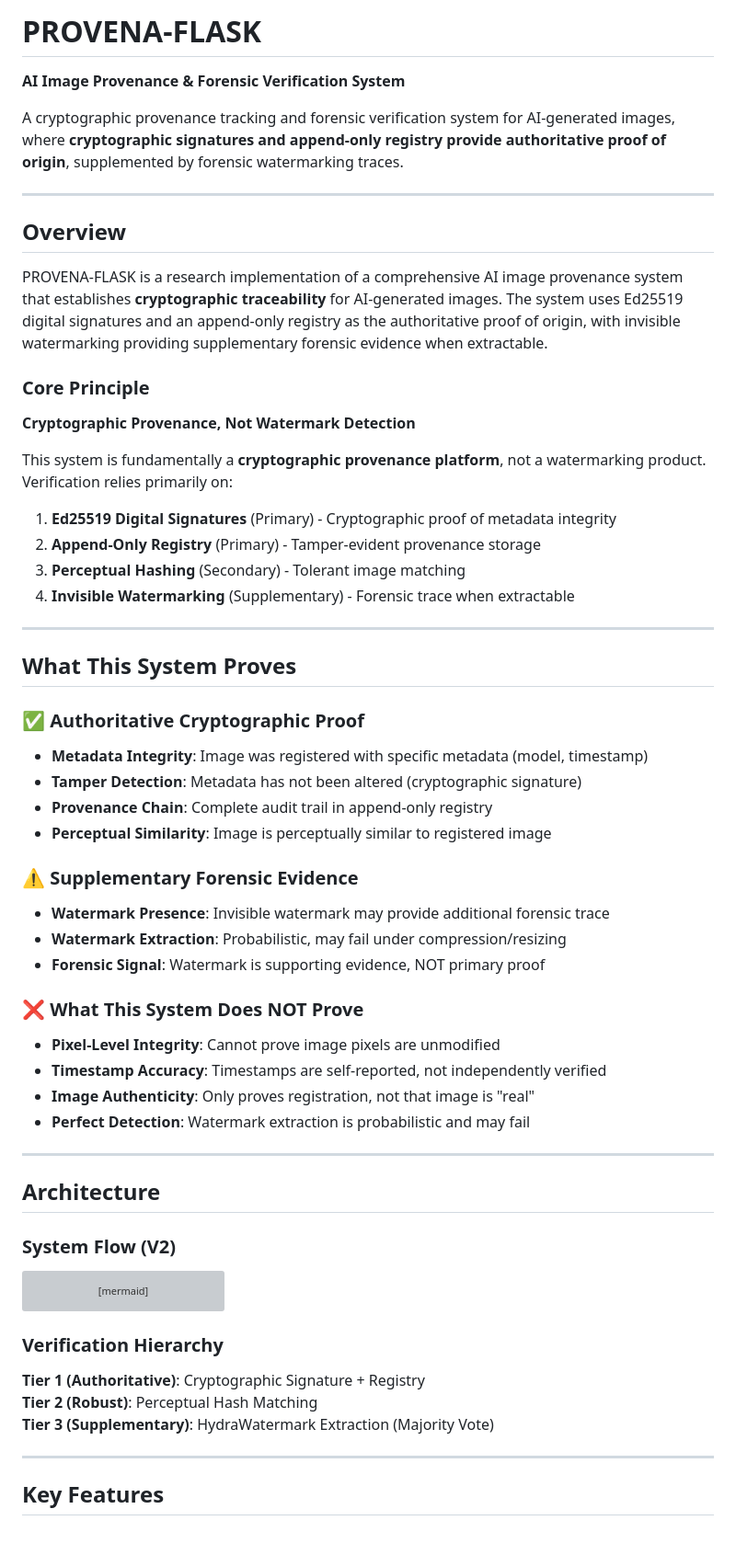
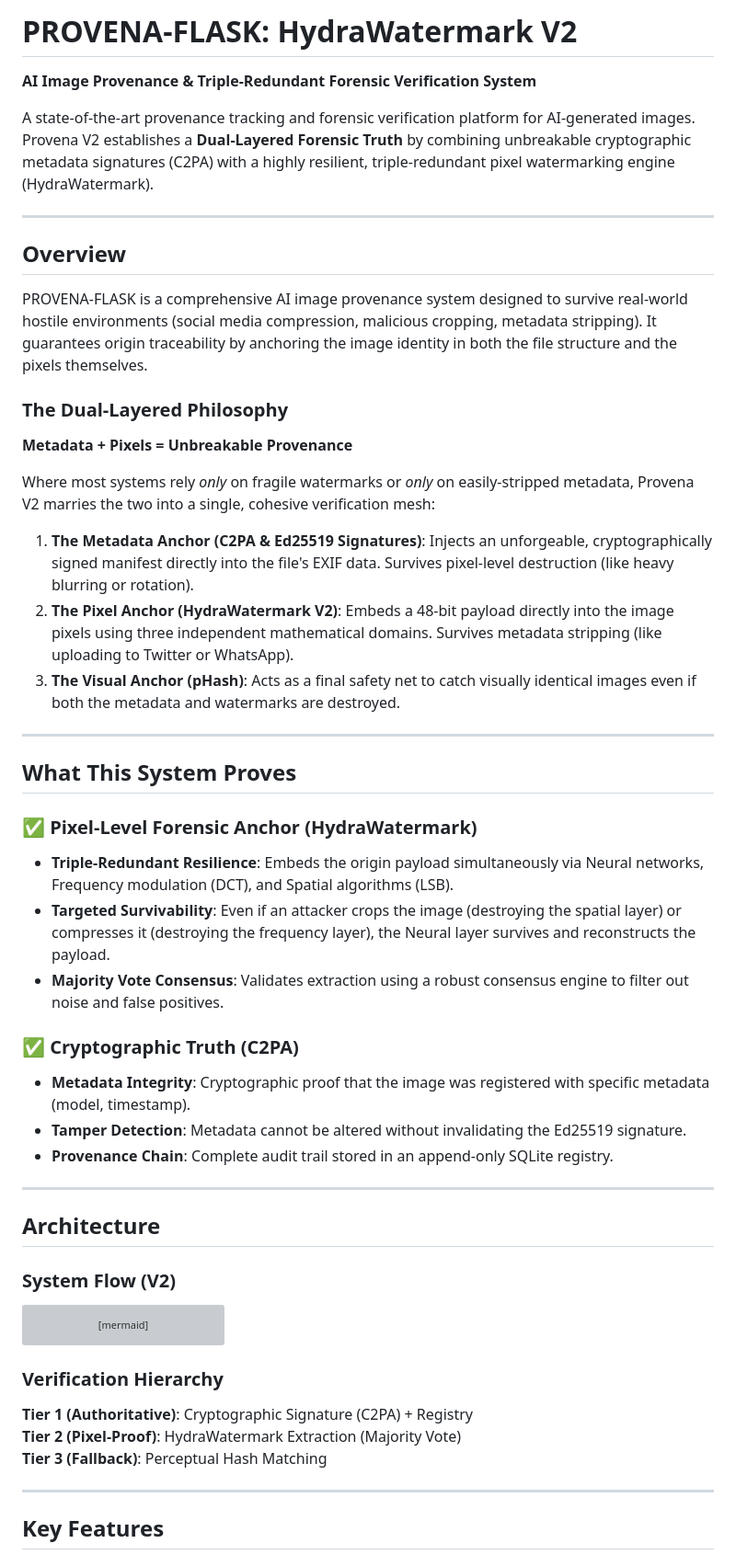
Before and after one commit to Vishnunetaran/ai-image-provenance-system, a Markdown page: README.md, the part around one of its changes. Shown at 92% size. Drawn GitHub-style; blank space fills up the shorter version; grey boxes are pictures that could not be loaded.

```diff
--- a/README.md
+++ b/README.md
@@ -1,49 +1,38 @@
-# PROVENA-FLASK
+# PROVENA-FLASK: HydraWatermark V2
 
-**AI Image Provenance & Forensic Verification System**
+**AI Image Provenance & Triple-Redundant Forensic Verification System**
 
-A cryptographic provenance tracking and forensic verification system for AI-generated images, where **cryptographic signatures and append-only registry provide authoritative proof of origin**, supplemented by forensic watermarking traces.
+A state-of-the-art provenance tracking and forensic verification platform for AI-generated images. Provena V2 establishes a **Dual-Layered Forensic Truth** by combining unbreakable cryptographic metadata signatures (C2PA) with a highly resilient, triple-redundant pixel watermarking engine (HydraWatermark).
 
 ---
 
 ## Overview
 
-PROVENA-FLASK is a research implementation of a comprehensive AI image provenance system that establishes **cryptographic traceability** for AI-generated images. The system uses Ed25519 digital signatures and an append-only registry as the authoritative proof of origin, with invisible watermarking providing supplementary forensic evidence when extractable.
+PROVENA-FLASK is a comprehensive AI image provenance system designed to survive real-world hostile environments (social media compression, malicious cropping, metadata stripping). It guarantees origin traceability by anchoring the image identity in both the file structure and the pixels themselves.
 
-### Core Principle
+### The Dual-Layered Philosophy
 
-**Cryptographic Provenance, Not Watermark Detection**
+**Metadata + Pixels = Unbreakable Provenance**
 
-This system is fundamentally a **cryptographic provenance platform**, not a watermarking product. Verification relies primarily on:
+Where most systems rely *only* on fragile watermarks or *only* on easily-stripped metadata, Provena V2 marries the two into a single, cohesive verification mesh:
 
-1. **Ed25519 Digital Signatures** (Primary) - Cryptographic proof of metadata integrity
-2. **Append-Only Registry** (Primary) - Tamper-evident provenance storage
-3. **Perceptual Hashing** (Secondary) - Tolerant image matching
-4. **Invisible Watermarking** (Supplementary) - Forensic trace when extractable
+1. **The Metadata Anchor (C2PA & Ed25519 Signatures)**: Injects an unforgeable, cryptographically signed manifest directly into the file's EXIF data. Survives pixel-level destruction (like heavy blurring or rotation).
+2. **The Pixel Anchor (HydraWatermark V2)**: Embeds a 48-bit payload directly into the image pixels using three independent mathematical domains. Survives metadata stripping (like uploading to Twitter or WhatsApp).
+3. **The Visual Anchor (pHash)**: Acts as a final safety net to catch visually identical images even if both the metadata and watermarks are destroyed.
 
 ---
 
 ## What This System Proves
 
-### ✅ Authoritative Cryptographic Proof
+### ✅ Pixel-Level Forensic Anchor (HydraWatermark)
+- **Triple-Redundant Resilience**: Embeds the origin payload simultaneously via Neural networks, Frequency modulation (DCT), and Spatial algorithms (LSB).
+- **Targeted Survivability**: Even if an attacker crops the image (destroying the spatial layer) or compresses it (destroying the frequency layer), the Neural layer survives and reconstructs the payload.
+- **Majority Vote Consensus**: Validates extraction using a robust consensus engine to filter out noise and false positives.
 
-- **Metadata Integrity**: Image was registered with specific metadata (model, timestamp)
-- **Tamper Detection**: Metadata has not been altered (cryptographic signature)
-- **Provenance Chain**: Complete audit trail in append-only registry
-- **Perceptual Similarity**: Image is perceptually similar to registered image
-
-### ⚠️ Supplementary Forensic Evidence
-
-- **Watermark Presence**: Invisible watermark may provide additional forensic trace
-- **Watermark Extraction**: Probabilistic, may fail under compression/resizing
-- **Forensic Signal**: Watermark is supporting evidence, NOT primary proof
-
-### ❌ What This System Does NOT Prove
-
-- **Pixel-Level Integrity**: Cannot prove image pixels are unmodified
-- **Timestamp Accuracy**: Timestamps are self-reported, not independently verified
-- **Image Authenticity**: Only proves registration, not that image is "real"
-- **Perfect Detection**: Watermark extraction is probabilistic and may fail
+### ✅ Cryptographic Truth (C2PA)
+- **Metadata Integrity**: Cryptographic proof that the image was registered with specific metadata (model, timestamp).
+- **Tamper Detection**: Metadata cannot be altered without invalidating the Ed25519 signature.
+- **Provenance Chain**: Complete audit trail stored in an append-only SQLite registry.
 
 ---
 
@@ -87,9 +76,9 @@ graph TD
 
 ### Verification Hierarchy
 
-**Tier 1 (Authoritative)**: Cryptographic Signature + Registry
-**Tier 2 (Robust)**: Perceptual Hash Matching
-**Tier 3 (Supplementary)**: HydraWatermark Extraction (Majority Vote)
+**Tier 1 (Authoritative)**: Cryptographic Signature (C2PA) + Registry
+**Tier 2 (Pixel-Proof)**: HydraWatermark Extraction (Majority Vote)
+**Tier 3 (Fallback)**: Perceptual Hash Matching
 
 ---
 
```
Also changed, not shown: other parts of README.md (+58 -270 lines).
